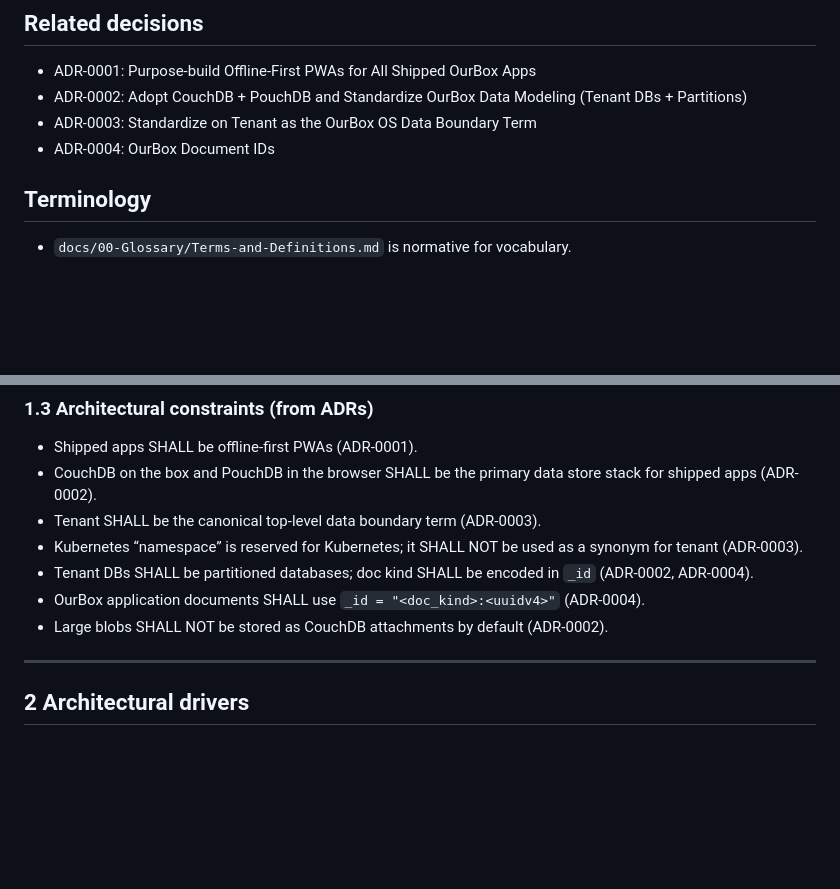
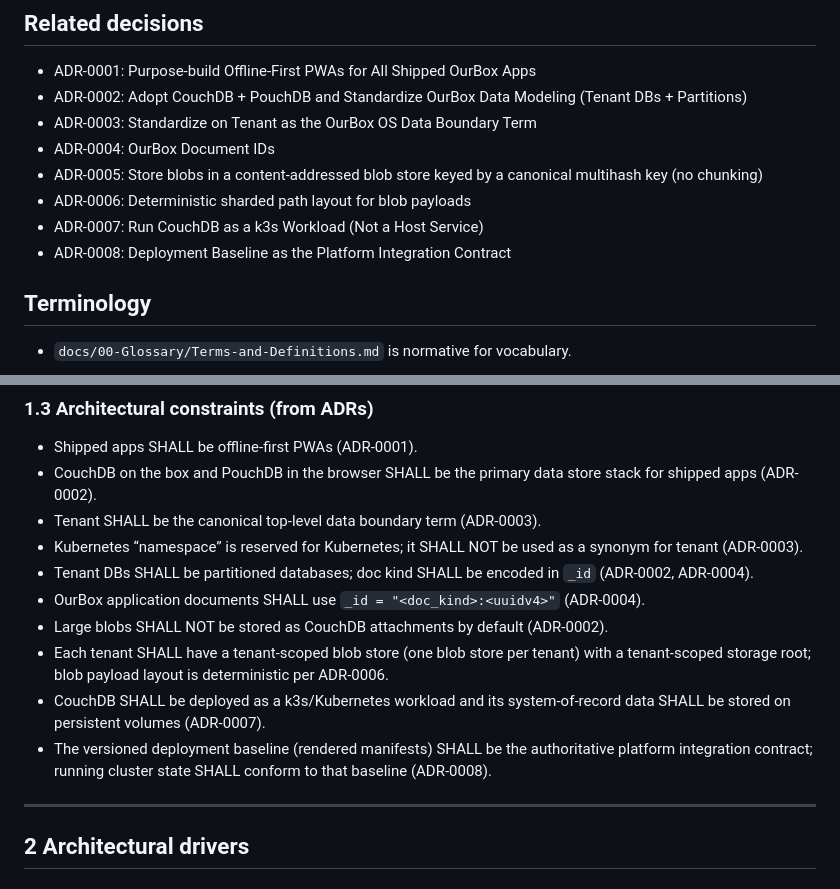
Before and after one commit to techofourown/sw-ourbox-os, a Markdown page: records/arch_doc.AD-0001/AD-0001.md, 2 parts joined by grey strips. Drawn GitHub-style; blank space fills up the shorter version.

Commit message:
chore: add ADR-0008 references to AD-0001
List ADR-0008 in Related decisions and add baseline-as-contract constraint traced to ADR-0008.

```diff
--- a/records/arch_doc.AD-0001/AD-0001.md
+++ b/records/arch_doc.AD-0001/AD-0001.md
@@ -22,6 +22,10 @@ Draft (normative unless explicitly marked “informative”)
 - ADR-0002: Adopt CouchDB + PouchDB and Standardize OurBox Data Modeling (Tenant DBs + Partitions)
 - ADR-0003: Standardize on Tenant as the OurBox OS Data Boundary Term
 - ADR-0004: OurBox Document IDs
+- ADR-0005: Store blobs in a content-addressed blob store keyed by a canonical multihash key (no chunking)
+- ADR-0006: Deterministic sharded path layout for blob payloads
+- ADR-0007: Run CouchDB as a k3s Workload (Not a Host Service)
+- ADR-0008: Deployment Baseline as the Platform Integration Contract
 
 ## Terminology
 - `docs/00-Glossary/Terms-and-Definitions.md` is normative for vocabulary.
@@ -56,6 +60,9 @@ It does not specify UI flows or user-facing terminology.
 - Tenant DBs SHALL be partitioned databases; doc kind SHALL be encoded in `_id` (ADR-0002, ADR-0004).
 - OurBox application documents SHALL use `_id = "<doc_kind>:<uuidv4>"` (ADR-0004).
 - Large blobs SHALL NOT be stored as CouchDB attachments by default (ADR-0002).
+- Each tenant SHALL have a tenant-scoped blob store (one blob store per tenant) with a tenant-scoped storage root; blob payload layout is deterministic per ADR-0006.
+- CouchDB SHALL be deployed as a k3s/Kubernetes workload and its system-of-record data SHALL be stored on persistent volumes (ADR-0007).
+- The versioned deployment baseline (rendered manifests) SHALL be the authoritative platform integration contract; running cluster state SHALL conform to that baseline (ADR-0008).
 
 ---
 
```
Also changed, not shown: docs/architecture/AD-0001-ourbox-os-architecture-description.md (+2 -0 lines).
